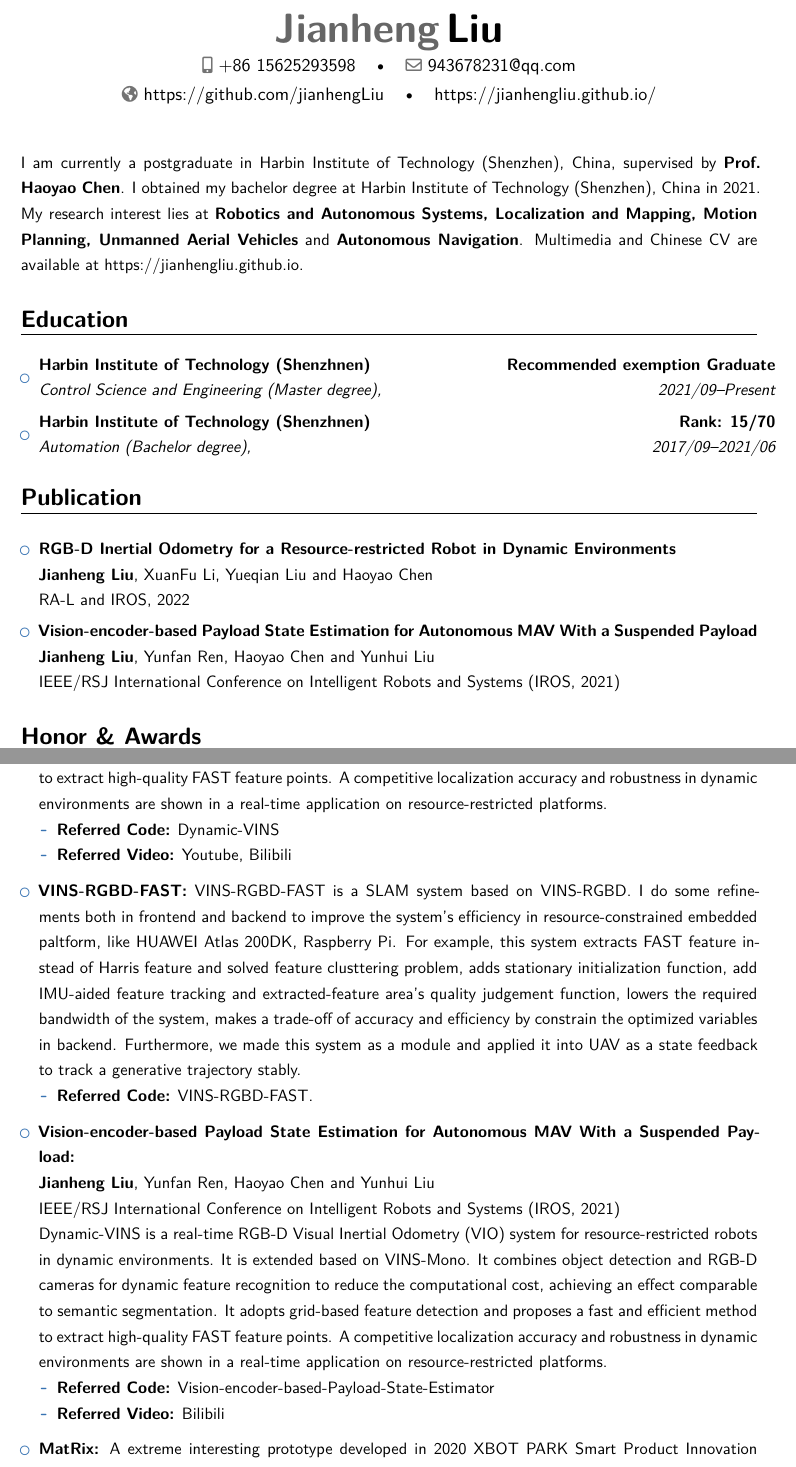
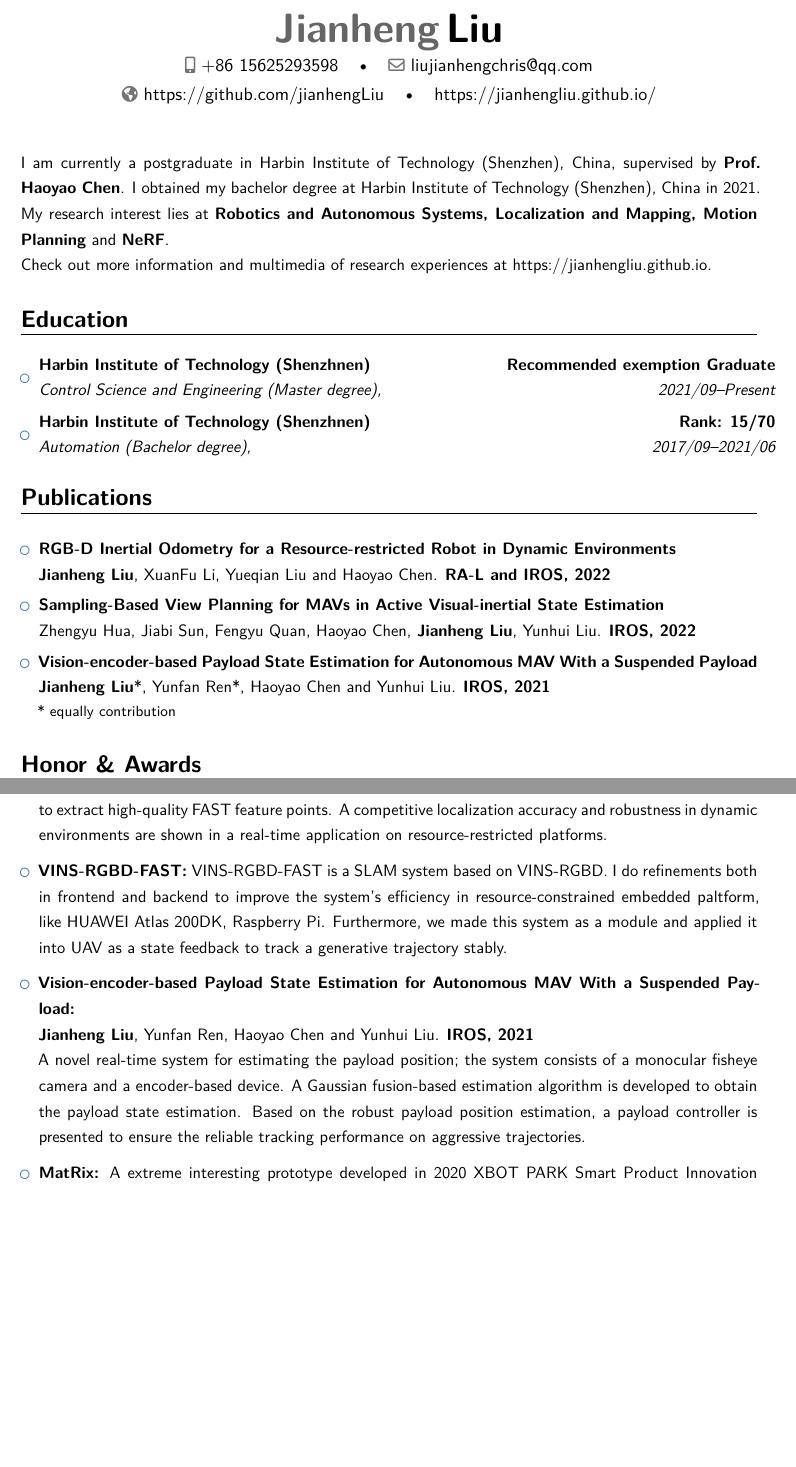
Before and after one commit to jianhengLiu/jianhengLiu.github.io, a LaTeX CV (latex/liujianheng_cv.tex): two parts of pages 1 and 2 of 3, joined at a grey line, cut so that both start at the same text, the shorter picture padded with empty space. Compiled offline with XeLaTeX.

Commit message:
📃 docs:

```diff
--- a/latex/liujianheng_cv.tex
+++ b/latex/liujianheng_cv.tex
@@ -35,7 +35,7 @@
 \phone[mobile]{+86 15625293598}                   % optional, remove / comment the line if not wanted
 %\phone[fixed]{01234 123456}                    % optional, remove / comment the line if not wanted
 %\phone[fax]{+3~(456)~789~012}                      % optional, remove / comment the line if not wanted
-\email{943678231@qq.com}                               % optional, remove / comment the line if not wanted
+\email{liujianhengchris@qq.com}                               % optional, remove / comment the line if not wanted
 \homepage{https://github.com/jianhengLiu}                         % optional, remove / comment the line if not wanted
 \extrainfo{\href{https://jianhengliu.github.io/}{https://jianhengliu.github.io/}}                 % optional, remove / comment the line if not wanted
 % \photo[64pt][0.4pt]{potrait.jpeg}                       % optional, remove / comment the line if not wanted; '64pt' is the height the picture must be resized to, 0.4pt is the thickness of the frame around it (put it to 0pt for no frame) and 'picture' is the name of the picture file
@@ -61,7 +61,9 @@
 
 \small{I am currently a postgraduate in Harbin Institute of Technology (Shenzhen), China, supervised by \textbf{Prof. Haoyao Chen}. I obtained my bachelor degree at Harbin Institute of Technology (Shenzhen), China in 2021.
 
-My research interest lies at \textbf{Robotics and Autonomous Systems, Localization and Mapping, Motion Planning, Unmanned Aerial Vehicles} and \textbf{Autonomous Navigation}. Multimedia and Chinese CV are available at \href{https://jianhengliu.github.io}{https://jianhengliu.github.io}.
+My research interest lies at \textbf{Robotics and Autonomous Systems, Localization and Mapping, Motion Planning} and \textbf{NeRF}.
+
+Check out more information and multimedia of research experiences at \href{https://jianhengliu.github.io}{https://jianhengliu.github.io}.
 
 \section{Education}
 
@@ -77,7 +79,7 @@ My research interest lies at \textbf{Robotics and Autonomous Systems, Localizati
 
 \vspace{2pt}
 
-\section{Publication}
+\section{Publications}
 
 \vspace{5pt}
 
@@ -86,23 +88,24 @@ My research interest lies at \textbf{Robotics and Autonomous Systems, Localizati
 
 \item{\textbf{RGB-D Inertial Odometry for a Resource-restricted Robot in Dynamic Environments}
 
-\small{\textbf{Jianheng Liu}, XuanFu Li, Yueqian Liu and Haoyao Chen}
-% \small{\textbf{Jianheng Liu}*, Yunfan Ren*, Haoyao Chen and Yunhui Liu}
+\small{\textbf{Jianheng Liu}, XuanFu Li, Yueqian Liu and Haoyao Chen. \textbf{RA-L and IROS, 2022}}
+}
 
-\small{RA-L and IROS, 2022}
+\vspace{3pt}
+
+\item{\textbf{Sampling-Based View Planning for MAVs in Active Visual-inertial State Estimation}
+
+\small{Zhengyu Hua, Jiabi Sun, Fengyu Quan, Haoyao Chen, \textbf{Jianheng Liu}, Yunhui Liu. \textbf{IROS, 2022}}
 }
 
 \vspace{3pt}
 
 \item{\textbf{Vision-encoder-based Payload State Estimation for Autonomous MAV With a Suspended Payload}
 
-\small{\textbf{Jianheng Liu}, Yunfan Ren, Haoyao Chen and Yunhui Liu}
-% \small{\textbf{Jianheng Liu}*, Yunfan Ren*, Haoyao Chen and Yunhui Liu}
-
-\small{IEEE/RSJ International Conference on Intelligent Robots and Systems (IROS, 2021) }
+\small{\textbf{Jianheng Liu}*, Yunfan Ren*, Haoyao Chen and Yunhui Liu. \textbf{IROS, 2021}}
 }
 
-% \small{* co-first author}
+\footnotesize{* equally contribution}
 
 \end{itemize}
 
@@ -133,34 +136,26 @@ My research interest lies at \textbf{Robotics and Autonomous Systems, Localizati
 
 \item \textbf{RGB-D Inertial Odometry for a Resource-restricted Robot in Dynamic Environments:}
 
-\textbf{Jianheng Liu}, XuanFu Li, Yueqian Liu and Haoyao Chen
-
-RA-L and IROS, 2022
+\textbf{Jianheng Liu}, XuanFu Li, Yueqian Liu and Haoyao Chen. \textbf{RA-L and IROS, 2022}
 
 Dynamic-VINS is a real-time RGB-D Visual Inertial Odometry (VIO) system for resource-restricted robots in dynamic environments. It is extended based on \href{https://github.com/HKUST-Aerial-Robotics/VINS-Mono}{VINS-Mono}. It combines object detection and RGB-D cameras for dynamic feature recognition to reduce the computational cost, achieving an effect comparable to semantic segmentation. It adopts grid-based feature detection and proposes a fast and efficient method to extract high-quality FAST feature points. A competitive localization accuracy and robustness in dynamic environments are shown in a real-time application on  resource-restricted platforms.
 
-\begin{itemize}
-\item \textbf{Referred Code:} \href{https://github.com/HITSZ-NRSL/Dynamic-VINS.git}{Dynamic-VINS}
-\item \textbf{Referred Video:} \href{https://youtu.be/y0U1IVtFBwY}{Youtube}, \href{https://www.bilibili.com/video/BV1bF411t7mx}{Bilibili}
-\end{itemize}
+% \begin{itemize}
+% \item \textbf{Referred Code:} \href{https://github.com/HITSZ-NRSL/Dynamic-VINS.git}{Dynamic-VINS}
+% \item \textbf{Referred Video:} \href{https://youtu.be/y0U1IVtFBwY}{Youtube}, \href{https://www.bilibili.com/video/BV1bF411t7mx}{Bilibili}
+% \end{itemize}
 \vspace{6pt}
 
-\item \textbf{VINS-RGBD-FAST:} VINS-RGBD-FAST is a SLAM system based on VINS-RGBD. I do some refinements both in frontend and backend to improve the system's efficiency in resource-constrained embedded paltform, like HUAWEI Atlas 200DK, Raspberry Pi. For example, this system extracts FAST feature instead of Harris feature and solved feature clusttering problem, adds stationary initialization function, add IMU-aided feature tracking and extracted-feature area's quality judgement function, lowers the required bandwidth of the system, makes a trade-off of accuracy and efficiency by constrain the optimized variables in backend. Furthermore, we made this system as a module and applied it into UAV as a state feedback to track a generative trajectory stably.
+\item \textbf{VINS-RGBD-FAST:} VINS-RGBD-FAST is a SLAM system based on VINS-RGBD. I do refinements both in frontend and backend to improve the system's efficiency in resource-constrained embedded paltform, like HUAWEI Atlas 200DK, Raspberry Pi. Furthermore, we made this system as a module and applied it into UAV as a state feedback to track a generative trajectory stably.
 
-\begin{itemize}
-\item \textbf{Referred Code:} \href{https://github.com/jianhengLiu/VINS-RGBD-FAST}{VINS-RGBD-FAST}.
-\end{itemize}
+% \begin{itemize}
+% \item \textbf{Referred Code:} \href{https://github.com/jianhengLiu/VINS-RGBD-FAST}{VINS-RGBD-FAST}.
+% \end{itemize}
 \vspace{6pt}
 
 \item \textbf{Vision-encoder-based Payload State Estimation for Autonomous MAV With a Suspended Payload:}
 
-\textbf{Jianheng Liu}, Yunfan Ren, Haoyao Chen and Yunhui Liu
+\textbf{Jianheng Liu}, Yunfan Ren, Haoyao Chen and Yunhui Liu. \textbf{IROS, 2021}
 
-IEEE/RSJ International Conference on Intelligent Robots and Systems (IROS, 2021)
+A novel real-time system for estimating the payload position; the system consists of a monocular fisheye camera and a encoder-based device. A Gaussian fusion-based estimation algorithm is developed to obtain the payload state estimation. Based on the robust payload position estimation, a payload controller is presented to ensure the reliable tracking performance on aggressive trajectories.
 
-Dynamic-VINS is a real-time RGB-D Visual Inertial Odometry (VIO) system for resource-restricted robots in dynamic environments. It is extended based on \href{https://github.com/HKUST-Aerial-Robotics/VINS-Mono}{VINS-Mono}. It combines object detection and RGB-D cameras for dynamic feature recognition to reduce the computational cost, achieving an effect comparable to semantic segmentation. It adopts grid-based feature detection and proposes a fast and efficient method to extract high-quality FAST feature points. A competitive localization accuracy and robustness in dynamic environments are shown in a real-time application on  resource-restricted platforms.
-
-\begin{itemize}
-\item \textbf{Referred Code:} \href{https://github.com/jianhengLiu/Vision-encoder-based-Payload-State-Estimator}{Vision-encoder-based-Payload-State-Estimator}
-\item \textbf{Referred Video:} \href{https://www.bilibili.com/video/BV1Qq4y1U7n4?share_source=copy_web}{Bilibili}
-\end{itemize}
```
Also changed, not shown: index.md (+2 -1 lines), latex/liujianheng_cv.pdf, latex/liujianheng_cv_cn.pdf, latex/liujianheng_cv.tex (38 more changed lines).
